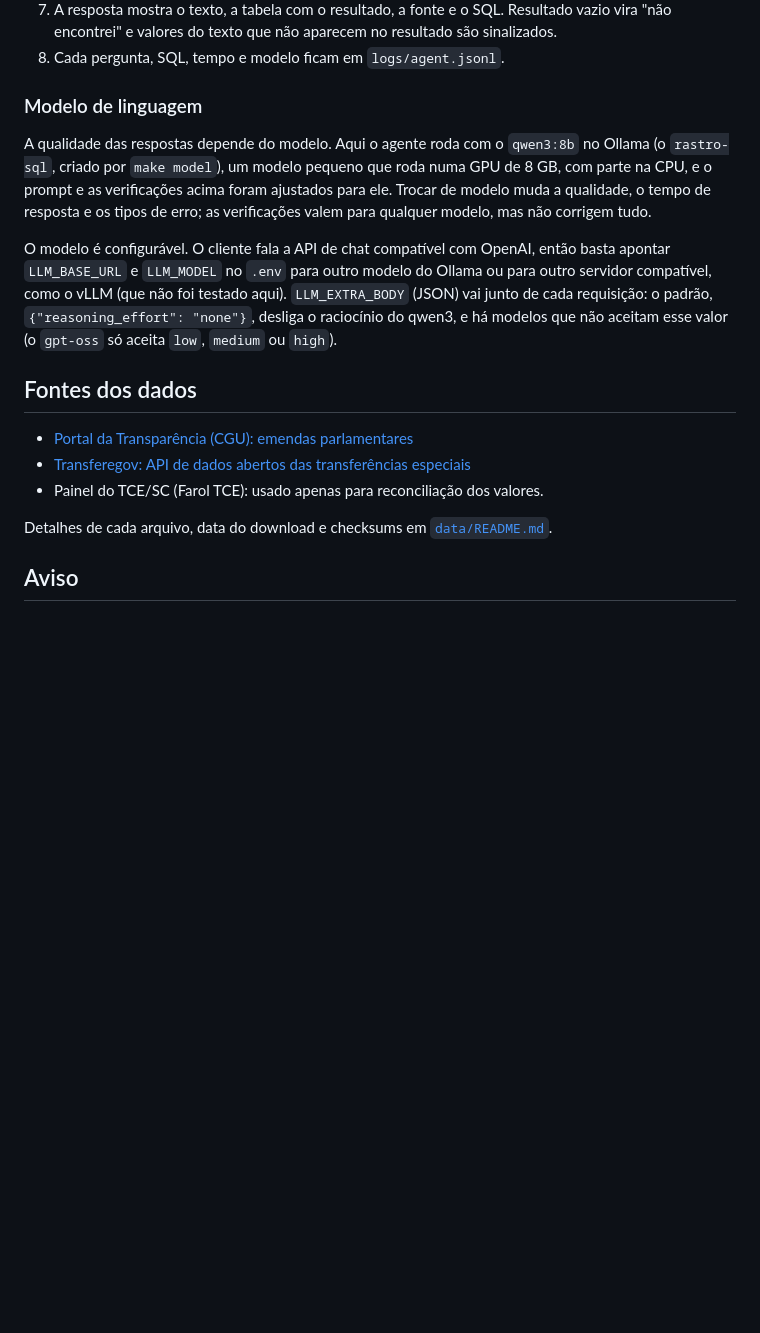
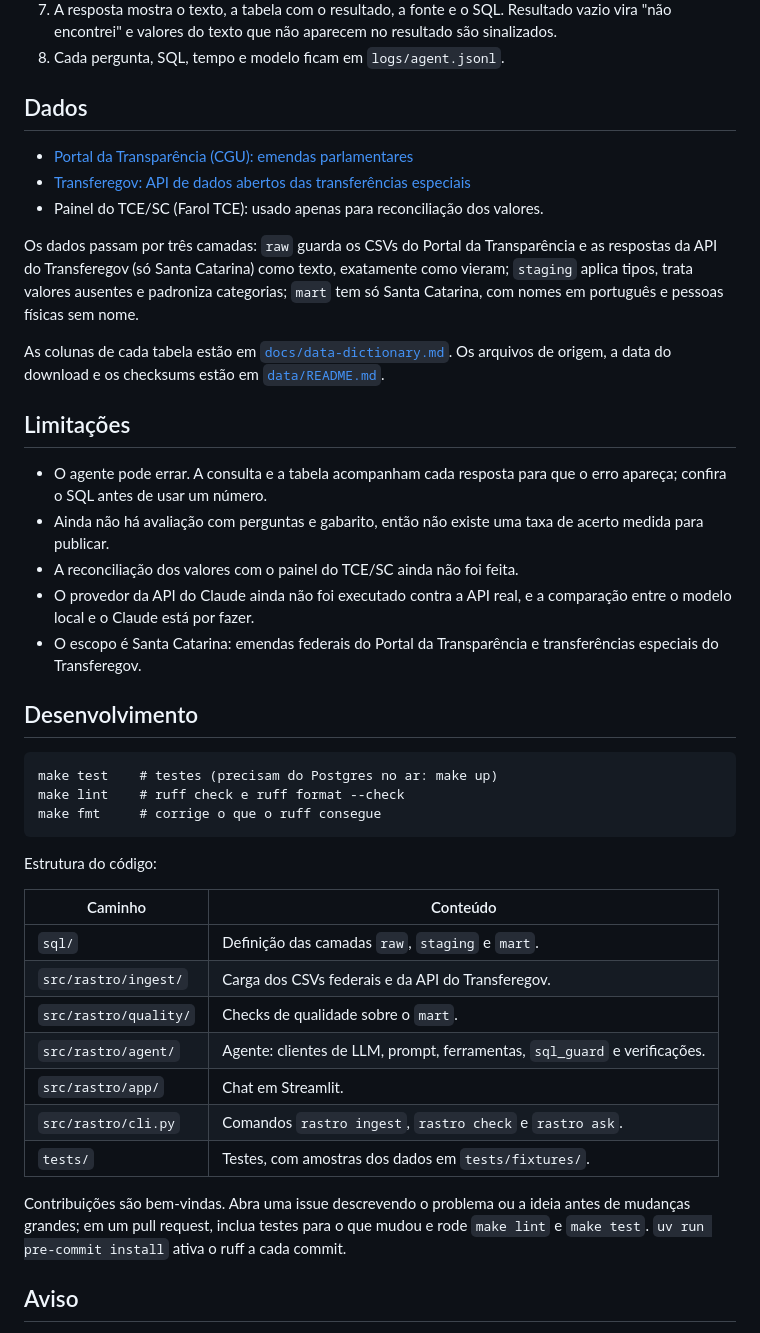
Before and after one commit to gvheisler/rastro, a Markdown page: README.md, the part around one of its changes. GitHub-like rendering; blank space fills up the shorter version.

````diff
--- a/README.md
+++ b/README.md
@@ -49,19 +115,45 @@ Os dados passam por três camadas: `raw` guarda os CSVs do Portal da Transparên
 7. A resposta mostra o texto, a tabela com o resultado, a fonte e o SQL. Resultado vazio vira "não encontrei" e valores do texto que não aparecem no resultado são sinalizados.
 8. Cada pergunta, SQL, tempo e modelo ficam em `logs/agent.jsonl`.
 
-### Modelo de linguagem
-
-A qualidade das respostas depende do modelo. Aqui o agente roda com o `qwen3:8b` no Ollama (o `rastro-sql`, criado por `make model`), um modelo pequeno que roda numa GPU de 8 GB, com parte na CPU, e o prompt e as verificações acima foram ajustados para ele. Trocar de modelo muda a qualidade, o tempo de resposta e os tipos de erro; as verificações valem para qualquer modelo, mas não corrigem tudo.
-
-O modelo é configurável. O cliente fala a API de chat compatível com OpenAI, então basta apontar `LLM_BASE_URL` e `LLM_MODEL` no `.env` para outro modelo do Ollama ou para outro servidor compatível, como o vLLM (que não foi testado aqui). `LLM_EXTRA_BODY` (JSON) vai junto de cada requisição: o padrão, `{"reasoning_effort": "none"}`, desliga o raciocínio do qwen3, e há modelos que não aceitam esse valor (o `gpt-oss` só aceita `low`, `medium` ou `high`).
-
-## Fontes dos dados
+## Dados
 
 - [Portal da Transparência (CGU): emendas parlamentares](https://portaldatransparencia.gov.br/download-de-dados/emendas-parlamentares)
 - [Transferegov: API de dados abertos das transferências especiais](https://api-publica.transferegov.gestao.gov.br/especiais/docs)
 - Painel do TCE/SC (Farol TCE): usado apenas para reconciliação dos valores.
 
-Detalhes de cada arquivo, data do download e checksums em [`data/README.md`](data/README.md).
+Os dados passam por três camadas: `raw` guarda os CSVs do Portal da Transparência e as respostas da API do Transferegov (só Santa Catarina) como texto, exatamente como vieram; `staging` aplica tipos, trata valores ausentes e padroniza categorias; `mart` tem só Santa Catarina, com nomes em português e pessoas físicas sem nome.
+
+As colunas de cada tabela estão em [`docs/data-dictionary.md`](docs/data-dictionary.md). Os arquivos de origem, a data do download e os checksums estão em [`data/README.md`](data/README.md).
+
+## Limitações
+
+- O agente pode errar. A consulta e a tabela acompanham cada resposta para que o erro apareça; confira o SQL antes de usar um número.
+- Ainda não há avaliação com perguntas e gabarito, então não existe uma taxa de acerto medida para publicar.
+- A reconciliação dos valores com o painel do TCE/SC ainda não foi feita.
+- O provedor da API do Claude ainda não foi executado contra a API real, e a comparação entre o modelo local e o Claude está por fazer.
+- O escopo é Santa Catarina: emendas federais do Portal da Transparência e transferências especiais do Transferegov.
+
+## Desenvolvimento
+
+```
+make test    # testes (precisam do Postgres no ar: make up)
+make lint    # ruff check e ruff format --check
+make fmt     # corrige o que o ruff consegue
+```
+
+Estrutura do código:
+
+| Caminho | Conteúdo |
+| --- | --- |
+| `sql/` | Definição das camadas `raw`, `staging` e `mart`. |
+| `src/rastro/ingest/` | Carga dos CSVs federais e da API do Transferegov. |
+| `src/rastro/quality/` | Checks de qualidade sobre o `mart`. |
+| `src/rastro/agent/` | Agente: clientes de LLM, prompt, ferramentas, `sql_guard` e verificações. |
+| `src/rastro/app/` | Chat em Streamlit. |
+| `src/rastro/cli.py` | Comandos `rastro ingest`, `rastro check` e `rastro ask`. |
+| `tests/` | Testes, com amostras dos dados em `tests/fixtures/`. |
+
+Contribuições são bem-vindas. Abra uma issue descrevendo o problema ou a ideia antes de mudanças grandes; em um pull request, inclua testes para o que mudou e rode `make lint` e `make test`. `uv run pre-commit install` ativa o ruff a cada commit.
 
 ## Aviso
 
````
Also changed, not shown: other parts of README.md (+83 -17 lines), docs/assets/demo.gif (added), 1 other file.
